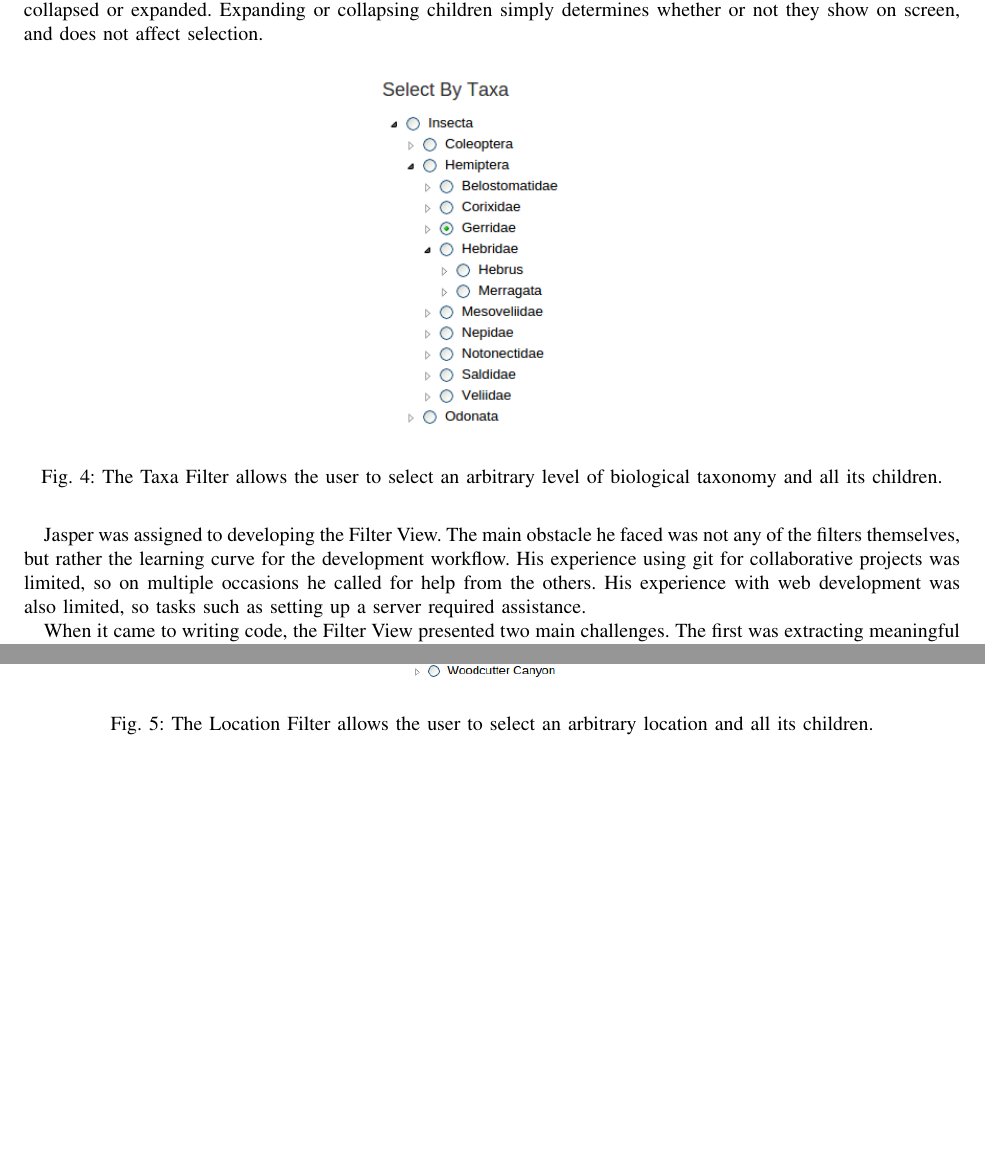
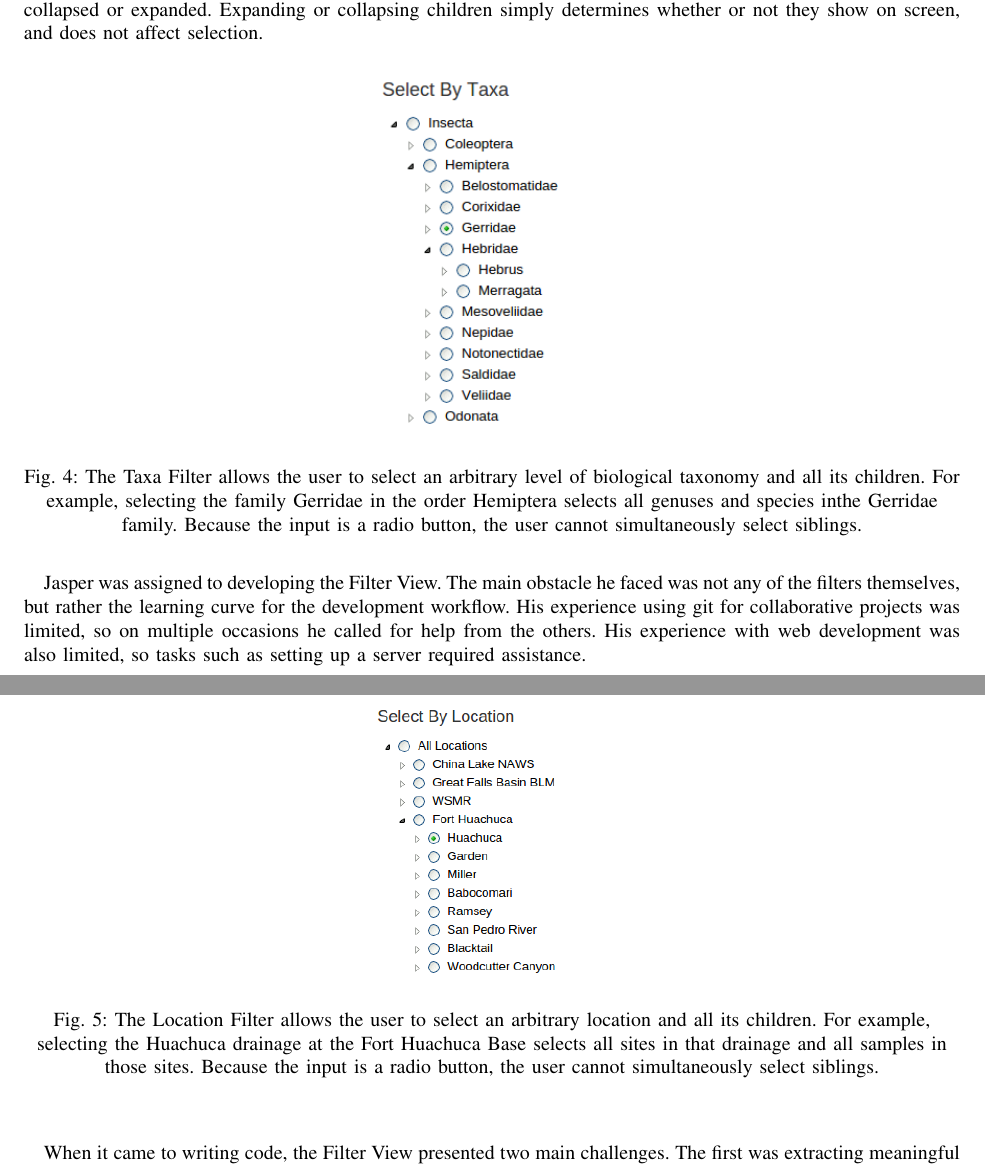
Before and after one commit to bugs-in-the-data/winterprogressreport, a LaTeX paper (IEEEtran/final_paper.tex): two parts of pages 4 and 5 of 7, joined at a grey line, cut so that both start at the same text, the shorter picture padded with empty space. Compiled offline with pdfLaTeX; a missing font is replaced by an installed copy or a similar font; a LaTeX package or settings file that is missing is left out.

Commit message:
Improved captions for Filter View section

```diff
--- a/IEEEtran/final_paper.tex
+++ b/IEEEtran/final_paper.tex
@@ -178,6 +178,8 @@ Expanding or collapsing children simply determines whether or not they show on s
 \captionsetup{justification=centering}
 \caption{
   The Taxa Filter allows the user to select an arbitrary level of biological taxonomy and all its children.
+  For example, selecting the family Gerridae in the order Hemiptera selects all genuses and species inthe Gerridae family.
+  Because the input is a radio button, the user cannot simultaneously select siblings.
 }
 \label{fig:taxa_filter}
 \end{figure}
@@ -188,6 +190,8 @@ Expanding or collapsing children simply determines whether or not they show on s
 \captionsetup{justification=centering}
 \caption{
   The Location Filter allows the user to select an arbitrary location and all its children.
+  For example, selecting the Huachuca drainage at the Fort Huachuca Base selects all sites in that drainage and all samples in those sites.
+  Because the input is a radio button, the user cannot simultaneously select siblings.
 }
 \label{fig:location_filter}
 \end{figure}
```
Also changed, not shown: IEEEtran/final_paper.pdf.
